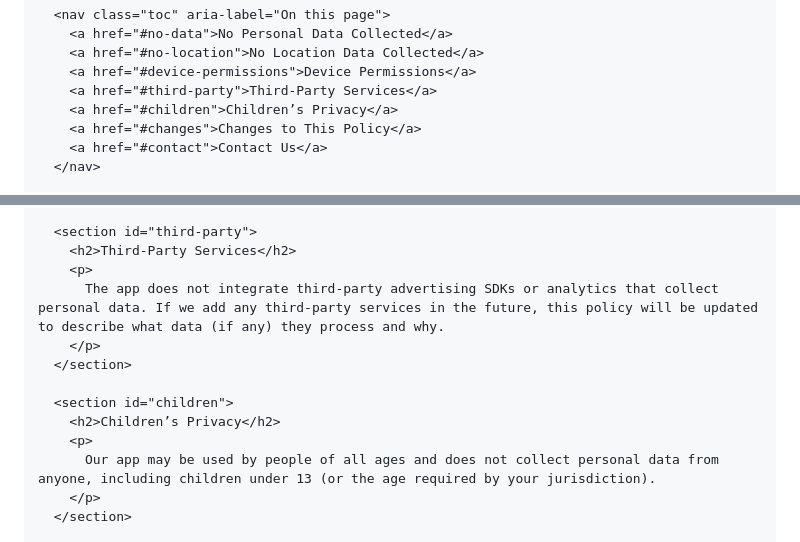
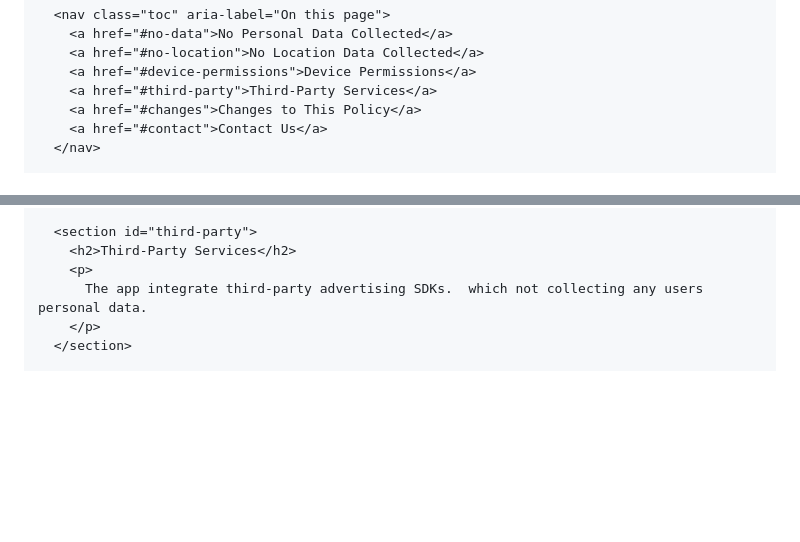
Before and after one commit to devRohitGangurde/PrivacyPolicyDeviApp, a Markdown page: README.md, 2 parts joined by grey strips. Rendered like a GitHub page; blank space fills up the shorter version.

Commit message:
privacy policy updated

```diff
--- a/README.md
+++ b/README.md
@@ -85,7 +85,6 @@
         <a href="#no-location">No Location Data Collected</a>
         <a href="#device-permissions">Device Permissions</a>
         <a href="#third-party">Third‑Party Services</a>
-        <a href="#children">Children’s Privacy</a>
         <a href="#changes">Changes to This Policy</a>
         <a href="#contact">Contact Us</a>
       </nav>
@@ -127,14 +126,7 @@
       <section id="third-party">
         <h2>Third‑Party Services</h2>
         <p>
-          The app does not integrate third‑party advertising SDKs or analytics that collect personal data. If we add any third‑party services in the future, this policy will be updated to describe what data (if any) they process and why.
-        </p>
-      </section>
-
-      <section id="children">
-        <h2>Children’s Privacy</h2>
-        <p>
-          Our app may be used by people of all ages and does not collect personal data from anyone, including children under 13 (or the age required by your jurisdiction).
+          The app integrate third‑party advertising SDKs.  which not collecting any users personal data.
         </p>
       </section>
 
```
